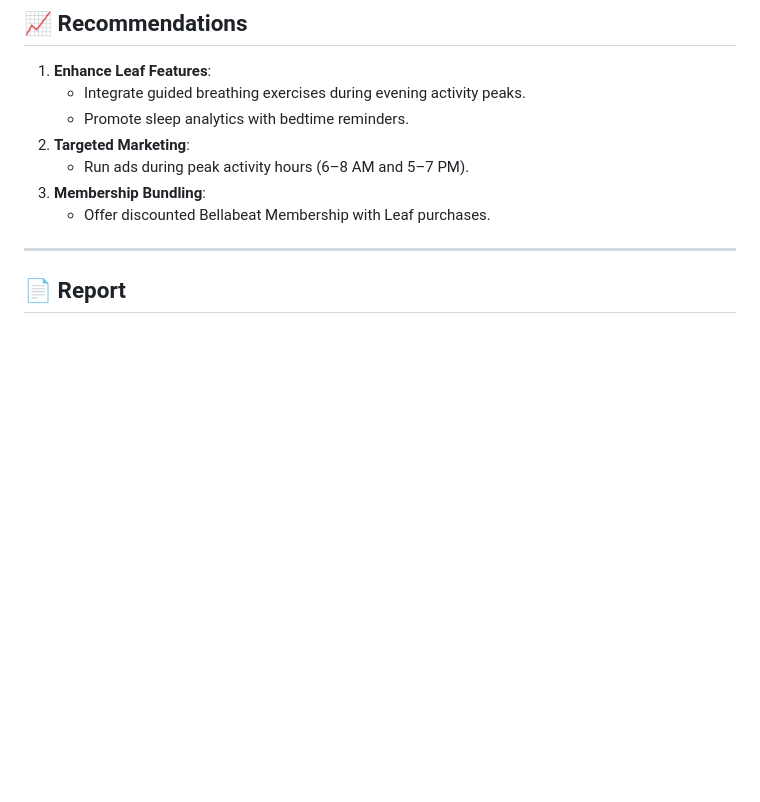
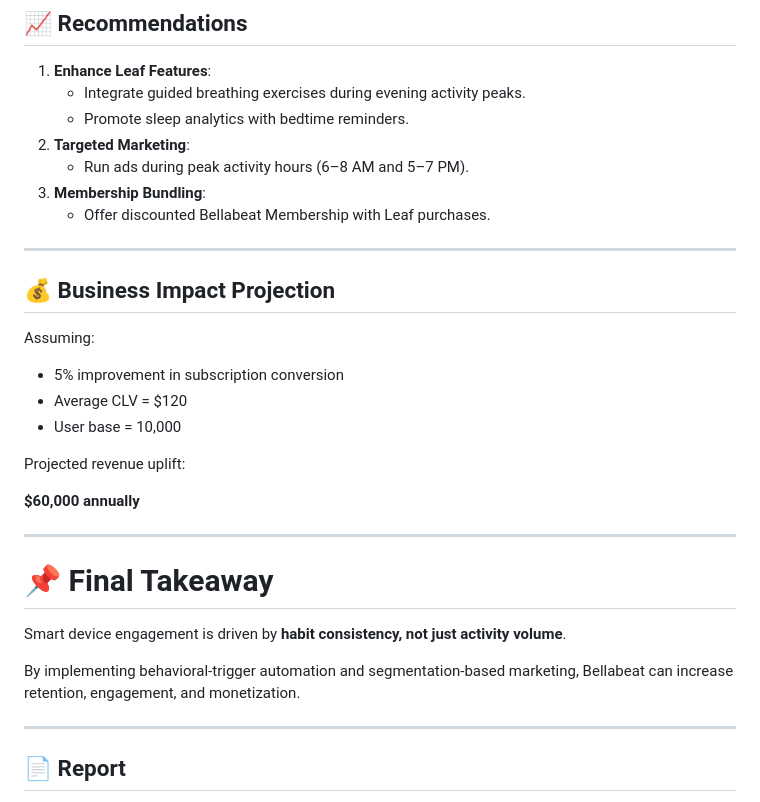
Before and after one commit to muhannedbaqi/bellabeat-case-study, a Markdown page: README.md, the part around the change. Rendered like a GitHub page; blank space fills up the shorter version.

```diff
--- a/README.md
+++ b/README.md
@@ -149,9 +149,26 @@ bellabeat-case-study/
    - Run ads during peak activity hours (6–8 AM and 5–7 PM).
 3. **Membership Bundling**:
    - Offer discounted Bellabeat Membership with Leaf purchases.
+---
+## 💰 Business Impact Projection
+
+Assuming:
+- 5% improvement in subscription conversion
+- Average CLV = $120
+- User base = 10,000
+
+Projected revenue uplift:
+
+**$60,000 annually**
 
 ---
+# 📌 Final Takeaway
 
+Smart device engagement is driven by **habit consistency, not just activity volume**.
+
+By implementing behavioral-trigger automation and segmentation-based marketing, Bellabeat can increase retention, engagement, and monetization.
+
+---
 ## 📄 Report
 View the full analysis here:
 [**Bellabeat Case Study Report**](https://github.com/muhannedbaqi/bellabeat-case-study/blob/main/Bellabeat_Case_Study_Report.Rmd)
```
